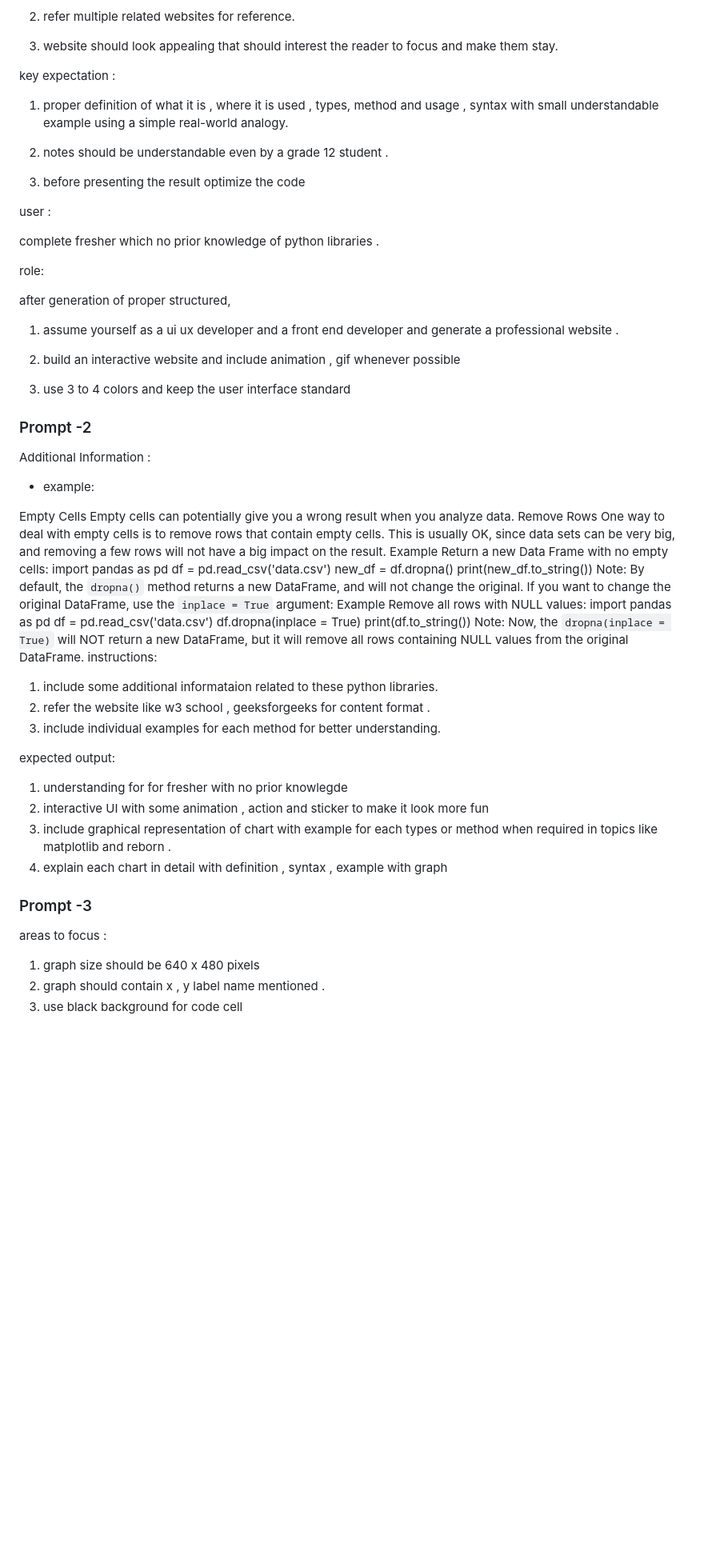
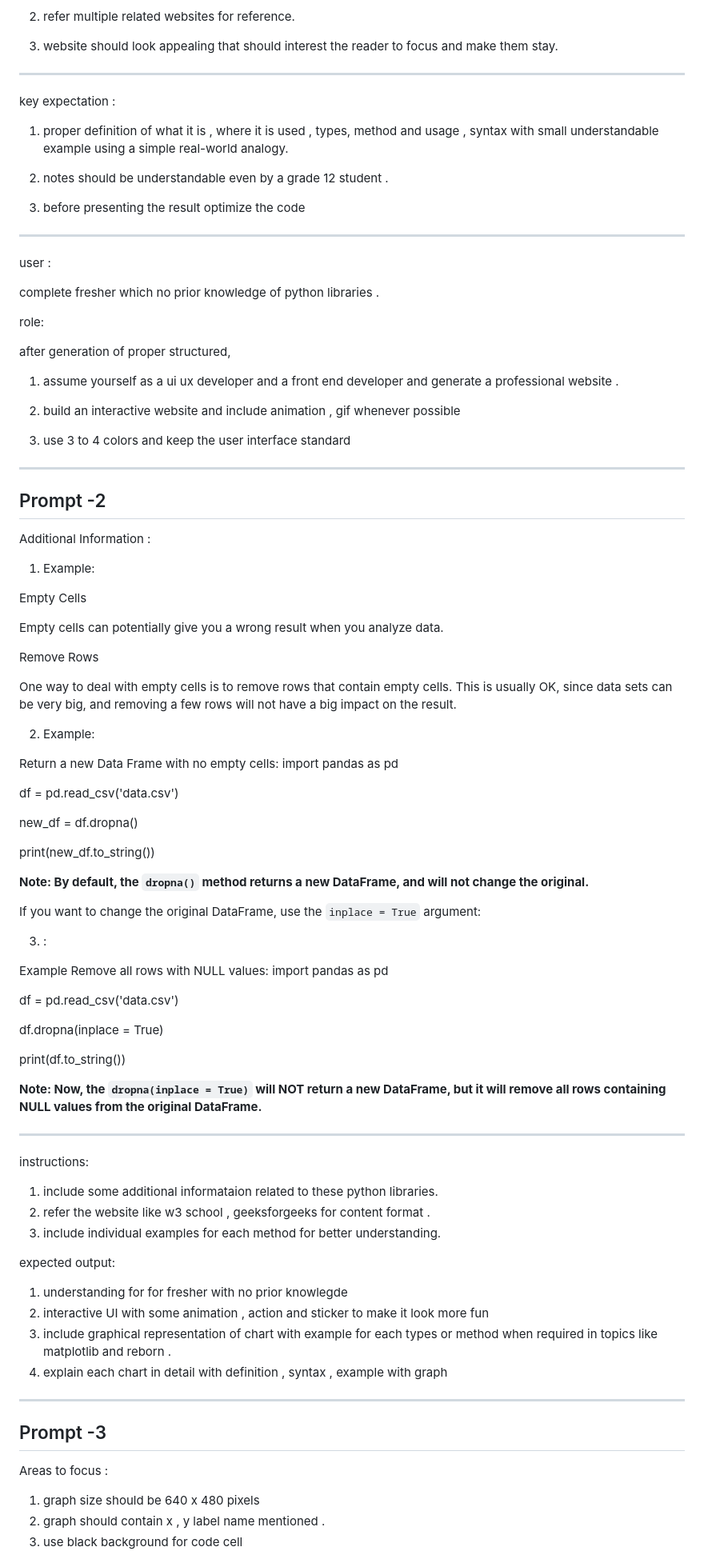
Before and after one commit to AnushaC-04/Prompt_to_Product, a Markdown page: Python Library Notes/Prompt/python-libraries-website-prompt.md, the part around one of its changes. Shown at 80% size. Rendered like a GitHub page; blank space fills up the shorter version.

```diff
--- a/Python Library Notes/Prompt/python-libraries-website-prompt.md
+++ b/Python Library Notes/Prompt/python-libraries-website-prompt.md
@@ -15,7 +15,7 @@ goal :
 2. refer multiple related websites for reference.
 
 3. website should look appealing that should interest the reader to focus and make them stay.
-
+---
 key expectation :
 
 1. proper definition of what it is , where it is used , types, method and usage , syntax with small understandable example  using a simple real-world analogy.
@@ -23,7 +23,7 @@ key expectation :
 2. notes should be understandable even by a grade 12 student .
 
 3.  before presenting the result optimize the code
-
+---
 user :
 
 complete fresher which no prior knowledge of python libraries .
@@ -38,27 +38,51 @@ after generation of proper structured,
 
 3. use 3 to 4 colors and keep the user interface standard
 
-### Prompt -2
+---
+
+## Prompt -2
 
 Additional Information :
 
-- example:
+ 1. Example:
 
-Empty Cells
+ Empty Cells
+
 Empty cells can potentially give you a wrong result when you analyze data.
+
 Remove Rows
+
 One way to deal with empty cells is to remove rows that contain empty cells.
 This is usually OK, since data sets can be very big, and removing a few rows will not have a big impact on the result.
-Example
+
+2. Example:
+
 Return a new Data Frame with no empty cells: import pandas as pd
+
 df = pd.read_csv('data.csv')
+
 new_df = df.dropna()
-print(new_df.to_string()) Note: By default, the `dropna()` method returns a new DataFrame, and will not change the original.
+
+print(new_df.to_string())
+
+**Note: By default, the `dropna()` method returns a new DataFrame, and will not change the original.**
+
 If you want to change the original DataFrame, use the `inplace = True` argument:
+
+3. :
+
 Example Remove all rows with NULL values: import pandas as pd
+
 df = pd.read_csv('data.csv')
+
 df.dropna(inplace = True)
-print(df.to_string()) Note: Now, the `dropna(inplace = True)` will NOT return a new DataFrame, but it will remove all rows containing NULL values from the original DataFrame.
+
+print(df.to_string())
+
+**Note: Now, the `dropna(inplace = True)` will NOT return a new DataFrame, but it will remove all rows containing NULL values from the original DataFrame.**
+
+---
+
 instructions:
 
 1. include some additional informataion related to these python libraries.
@@ -72,9 +96,11 @@ expected output:
 3. include graphical representation of chart with example for each types or method when required in topics like matplotlib and reborn .
 4. explain each chart in detail with definition , syntax , example with graph
 
-### Prompt -3
+---
 
-areas to focus :
+## Prompt -3
+
+Areas to focus :
 
 1. graph size should be 640 x 480 pixels
 2. graph should contain x , y label name mentioned .
```
Also changed, not shown: other parts of Python Library Notes/Prompt/python-libraries-website-prompt.md (+8 -2 lines).
